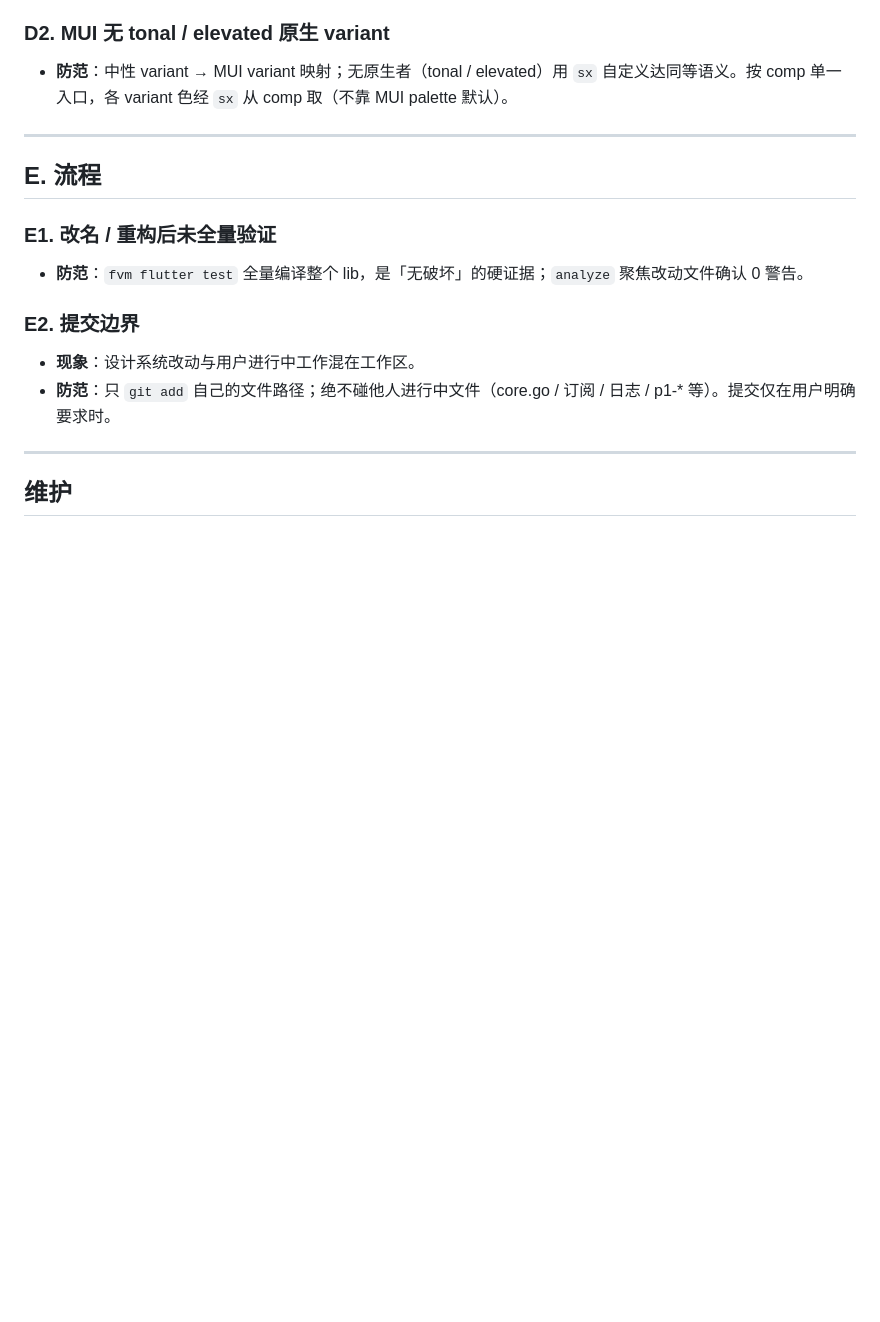
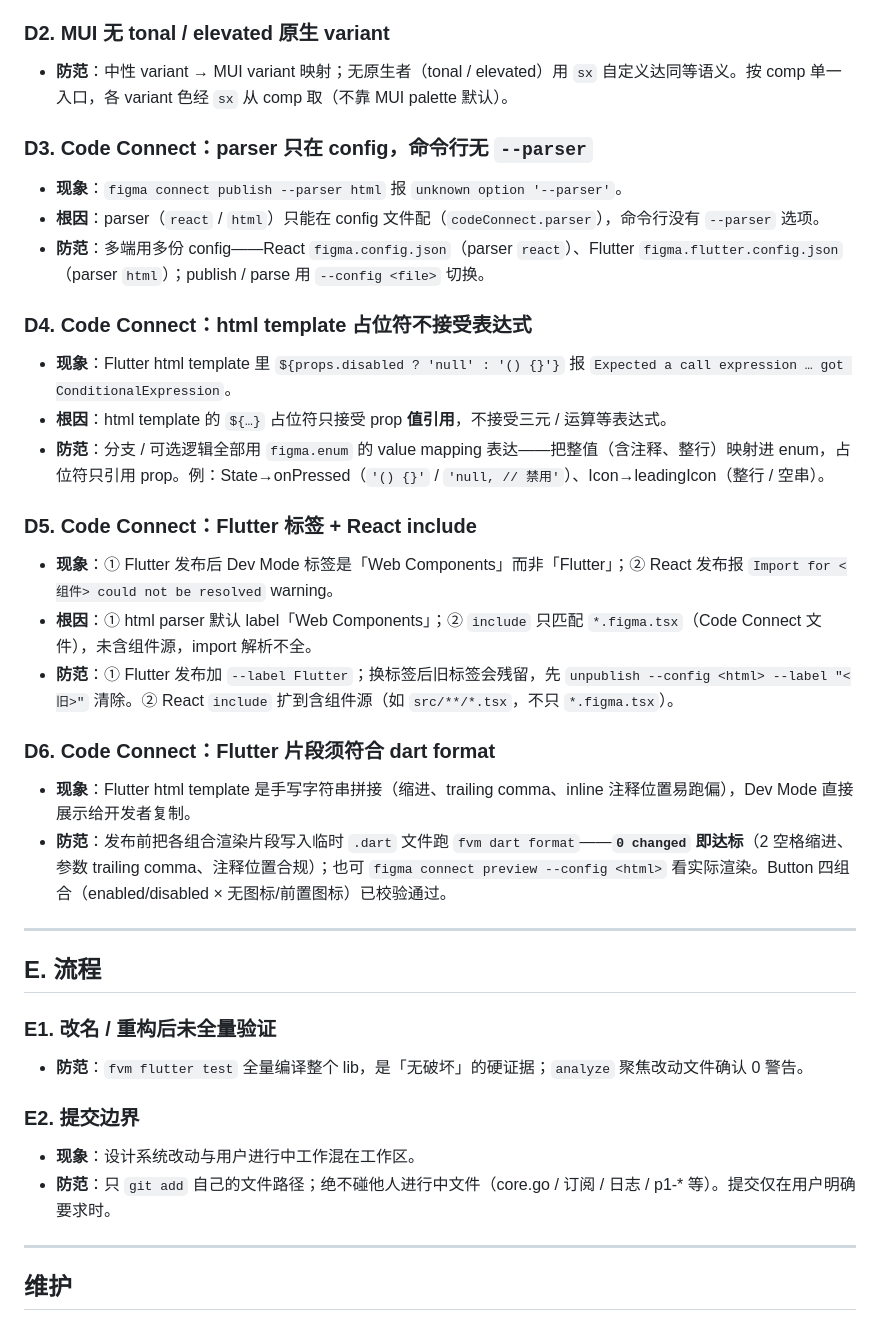
Before and after one commit to sunchangtan/tongtu, a Markdown page: docs/guidelines/component-dev-pitfalls.md, the part around the change. GitHub-like rendering; blank space fills up the shorter version.

```diff
--- a/docs/guidelines/component-dev-pitfalls.md
+++ b/docs/guidelines/component-dev-pitfalls.md
@@ -87,6 +87,25 @@
 ### D2. MUI 无 tonal / elevated 原生 variant
 - **防范**：中性 variant → MUI variant 映射；无原生者（tonal / elevated）用 `sx` 自定义达同等语义。按 comp 单一入口，各 variant 色经 `sx` 从 comp 取（不靠 MUI palette 默认）。
 
+### D3. Code Connect：parser 只在 config，命令行无 `--parser`
+- **现象**：`figma connect publish --parser html` 报 `unknown option '--parser'`。
+- **根因**：parser（`react` / `html`）只能在 config 文件配（`codeConnect.parser`），命令行没有 `--parser` 选项。
+- **防范**：多端用多份 config——React `figma.config.json`（parser `react`）、Flutter `figma.flutter.config.json`（parser `html`）；publish / parse 用 `--config <file>` 切换。
+
+### D4. Code Connect：html template 占位符不接受表达式
+- **现象**：Flutter html template 里 `${props.disabled ? 'null' : '() {}'}` 报 `Expected a call expression … got ConditionalExpression`。
+- **根因**：html template 的 `${…}` 占位符只接受 prop **值引用**，不接受三元 / 运算等表达式。
+- **防范**：分支 / 可选逻辑全部用 `figma.enum` 的 value mapping 表达——把整值（含注释、整行）映射进 enum，占位符只引用 prop。例：State→onPressed（`'() {}'` / `'null, // 禁用'`）、Icon→leadingIcon（整行 / 空串）。
+
+### D5. Code Connect：Flutter 标签 + React include
+- **现象**：① Flutter 发布后 Dev Mode 标签是「Web Components」而非「Flutter」；② React 发布报 `Import for <组件> could not be resolved` warning。
+- **根因**：① html parser 默认 label「Web Components」；② `include` 只匹配 `*.figma.tsx`（Code Connect 文件），未含组件源，import 解析不全。
+- **防范**：① Flutter 发布加 `--label Flutter`；换标签后旧标签会残留，先 `unpublish --config <html> --label "<旧>"` 清除。② React `include` 扩到含组件源（如 `src/**/*.tsx`，不只 `*.figma.tsx`）。
+
+### D6. Code Connect：Flutter 片段须符合 dart format
+- **现象**：Flutter html template 是手写字符串拼接（缩进、trailing comma、inline 注释位置易跑偏），Dev Mode 直接展示给开发者复制。
+- **防范**：发布前把各组合渲染片段写入临时 `.dart` 文件跑 `fvm dart format`——**`0 changed` 即达标**（2 空格缩进、参数 trailing comma、注释位置合规）；也可 `figma connect preview --config <html>` 看实际渲染。Button 四组合（enabled/disabled × 无图标/前置图标）已校验通过。
+
 ---
 
 ## E. 流程
```
Also changed, not shown: docs/design/logo-spec.md (+43 -36 lines).
